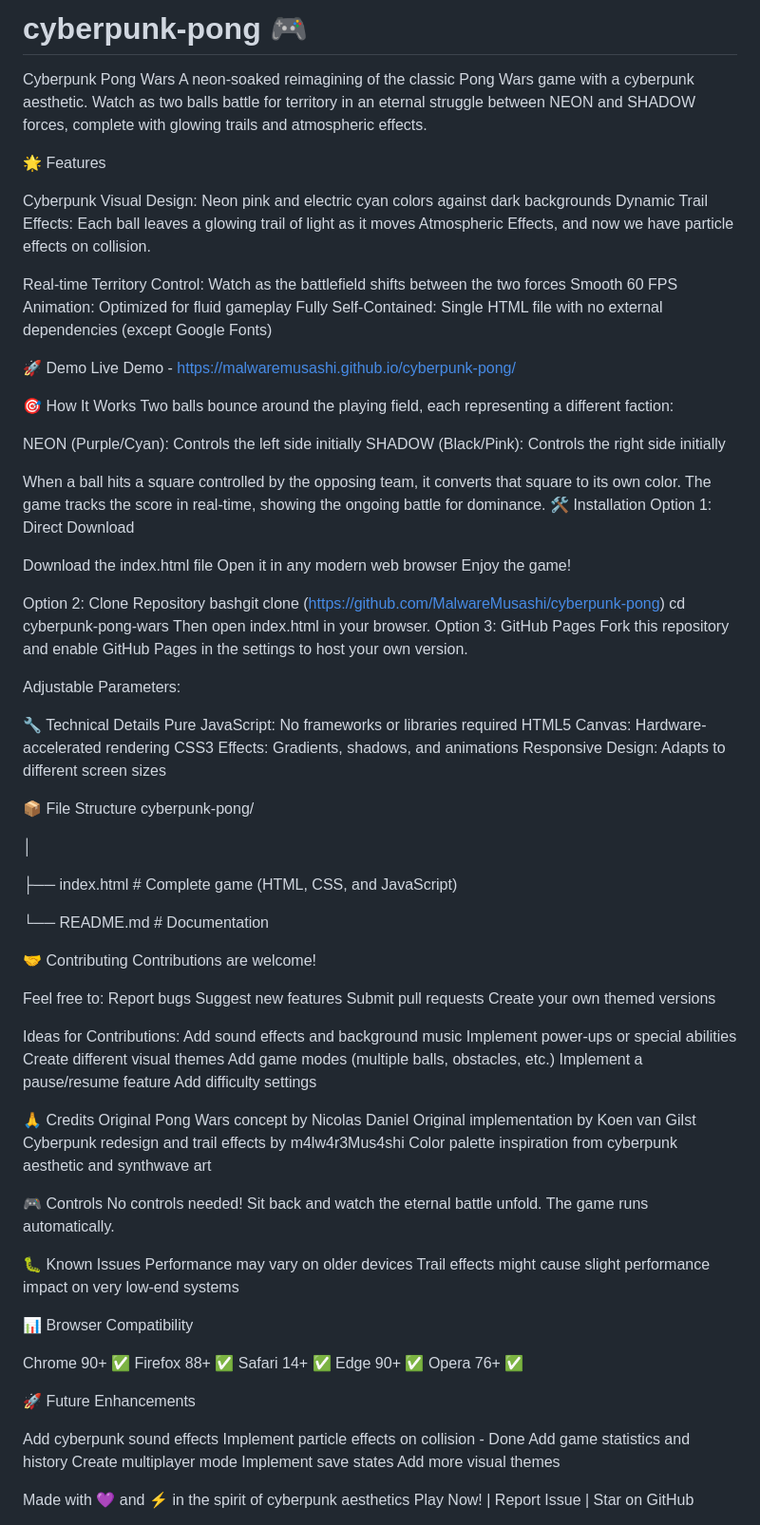
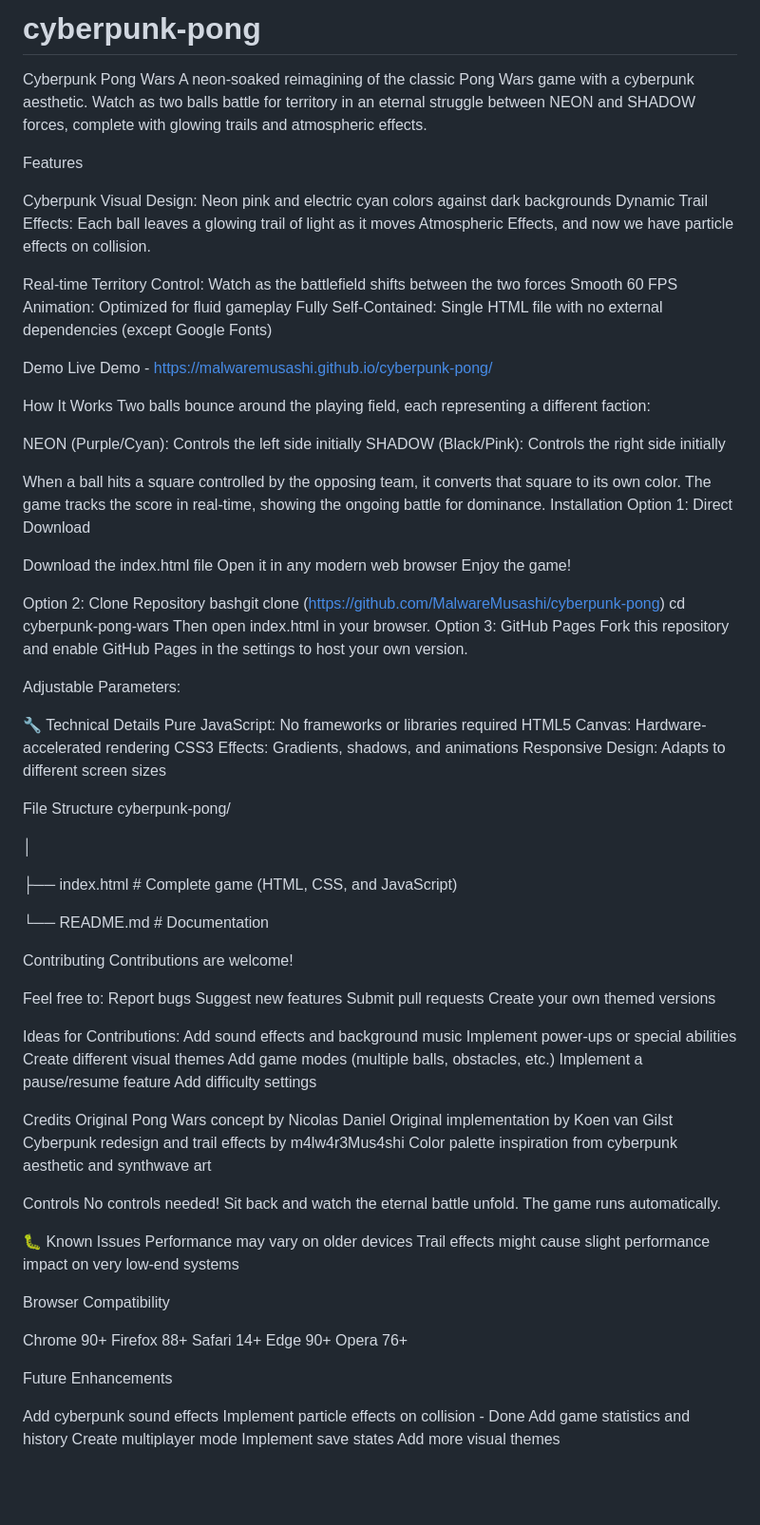
Before and after one commit to MalwareMusashi/cyberpunk-pong, a Markdown page: README.md, the part around the change. Shown at 95% size. Rendered like a GitHub page; blank space fills up the shorter version.

```diff
--- a/README.md
+++ b/README.md
@@ -1,9 +1,9 @@
-# cyberpunk-pong 🎮
+# cyberpunk-pong
 Cyberpunk Pong Wars
 A neon-soaked reimagining of the classic Pong Wars game with a cyberpunk aesthetic. Watch as two balls battle for territory in an eternal struggle between NEON and SHADOW forces, complete with glowing trails and atmospheric effects.
 
 
-🌟 Features
+Features
 
 Cyberpunk Visual Design: Neon pink and electric cyan colors against dark backgrounds
 Dynamic Trail Effects: Each ball leaves a glowing trail of light as it moves
@@ -13,17 +13,17 @@ Real-time Territory Control: Watch as the battlefield shifts between the two for
 Smooth 60 FPS Animation: Optimized for fluid gameplay
 Fully Self-Contained: Single HTML file with no external dependencies (except Google Fonts)
 
-🚀 Demo
+Demo
 Live Demo -  https://malwaremusashi.github.io/cyberpunk-pong/
 
-🎯 How It Works
+How It Works
 Two balls bounce around the playing field, each representing a different faction:
 
 NEON (Purple/Cyan): Controls the left side initially
 SHADOW (Black/Pink): Controls the right side initially
 
 When a ball hits a square controlled by the opposing team, it converts that square to its own color. The game tracks the score in real-time, showing the ongoing battle for dominance.
-🛠️ Installation
+Installation
 Option 1: Direct Download
 
 Download the index.html file
@@ -45,7 +45,7 @@ HTML5 Canvas: Hardware-accelerated rendering
 CSS3 Effects: Gradients, shadows, and animations
 Responsive Design: Adapts to different screen sizes
 
-📦 File Structure
+File Structure
 cyberpunk-pong/
 
 │
@@ -54,7 +54,7 @@ cyberpunk-pong/
 
 └── README.md          # Documentation
 
-🤝 Contributing
+Contributing
 Contributions are welcome!
 
 Feel free to:
@@ -71,28 +71,28 @@ Add game modes (multiple balls, obstacles, etc.)
 Implement a pause/resume feature
 Add difficulty settings
 
-🙏 Credits
+Credits
 Original Pong Wars concept by Nicolas Daniel
 Original implementation by Koen van Gilst
 Cyberpunk redesign and trail effects by m4lw4r3Mus4shi
 Color palette inspiration from cyberpunk aesthetic and synthwave art
 
-🎮 Controls
+Controls
 No controls needed! Sit back and watch the eternal battle unfold. The game runs automatically.
 
 🐛 Known Issues
 Performance may vary on older devices
 Trail effects might cause slight performance impact on very low-end systems
 
-📊 Browser Compatibility
+Browser Compatibility
 
-Chrome 90+ ✅
-Firefox 88+ ✅
-Safari 14+ ✅
-Edge 90+ ✅
-Opera 76+ ✅
+Chrome 90+
+Firefox 88+
+Safari 14+
+Edge 90+
+Opera 76+
 
-🚀 Future Enhancements
+Future Enhancements
 
  Add cyberpunk sound effects
  Implement particle effects on collision - Done
@@ -101,5 +101,4 @@ Opera 76+ ✅
  Implement save states
  Add more visual themes
 
-Made with 💜 and ⚡ in the spirit of cyberpunk aesthetics
 Play Now! | Report Issue | Star on GitHub
```
